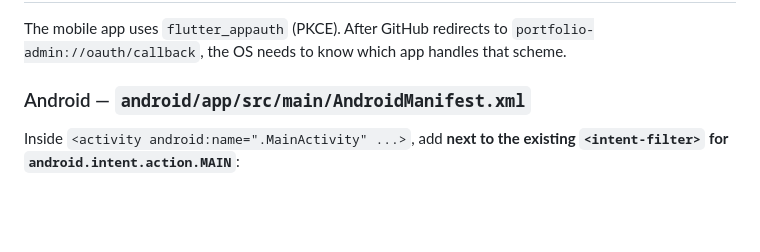
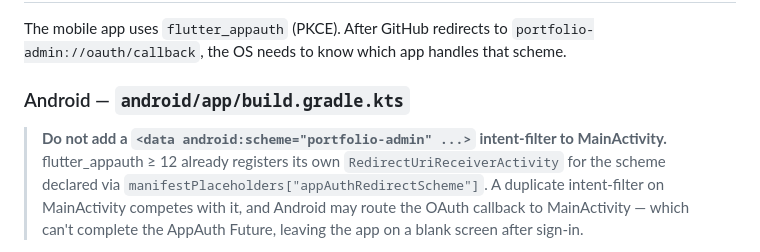
Before and after one commit to maumaun30/portfolio-mobile-app, a Markdown page: PLATFORM_SETUP.md, the part around one of its changes. Drawn GitHub-style; blank space fills up the shorter version.

```diff
--- a/PLATFORM_SETUP.md
+++ b/PLATFORM_SETUP.md
@@ -18,7 +18,7 @@ Then apply the GitHub-OAuth and image-picker patches below. Run `flutter analyze
 
 The mobile app uses `flutter_appauth` (PKCE). After GitHub redirects to `portfolio-admin://oauth/callback`, the OS needs to know which app handles that scheme.
 
-### Android — `android/app/src/main/AndroidManifest.xml`
+### Android — `android/app/build.gradle.kts`
 
-Inside `<activity android:name=".MainActivity" ...>`, add **next to the existing `<intent-filter>` for `android.intent.action.MAIN`**:
+> **Do not add a `<data android:scheme="portfolio-admin" ...>` intent-filter to MainActivity.** flutter_appauth ≥ 12 already registers its own `RedirectUriReceiverActivity` for the scheme declared via `manifestPlaceholders["appAuthRedirectScheme"]`. A duplicate intent-filter on MainActivity competes with it, and Android may route the OAuth callback to MainActivity — which can't complete the AppAuth Future, leaving the app on a blank screen after sign-in.
 
```
Also changed, not shown: other parts of PLATFORM_SETUP.md (+1 -10 lines).
